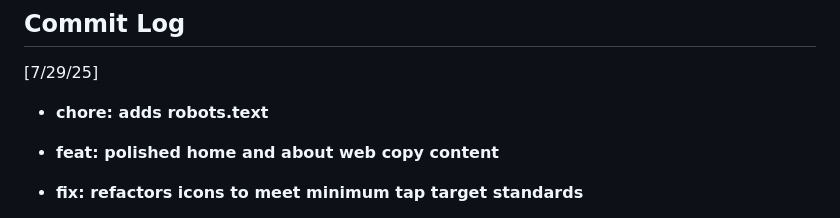
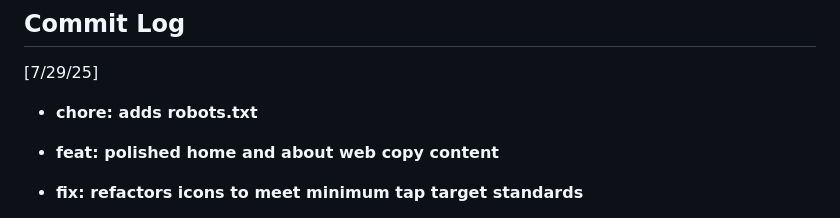
Before and after one commit to nick-poole/.dev, a Markdown page: README.md, the part around the change. Drawn GitHub-style.

Commit message:
chore: adds robots.txt

```diff
--- a/README.md
+++ b/README.md
@@ -47,7 +47,7 @@ Deployed via Netlify.
 
 [7/29/25]
 
-- **chore: adds robots.text**
+- **chore: adds robots.txt**
 
 - **feat: polished home and about web copy content**
 
```
